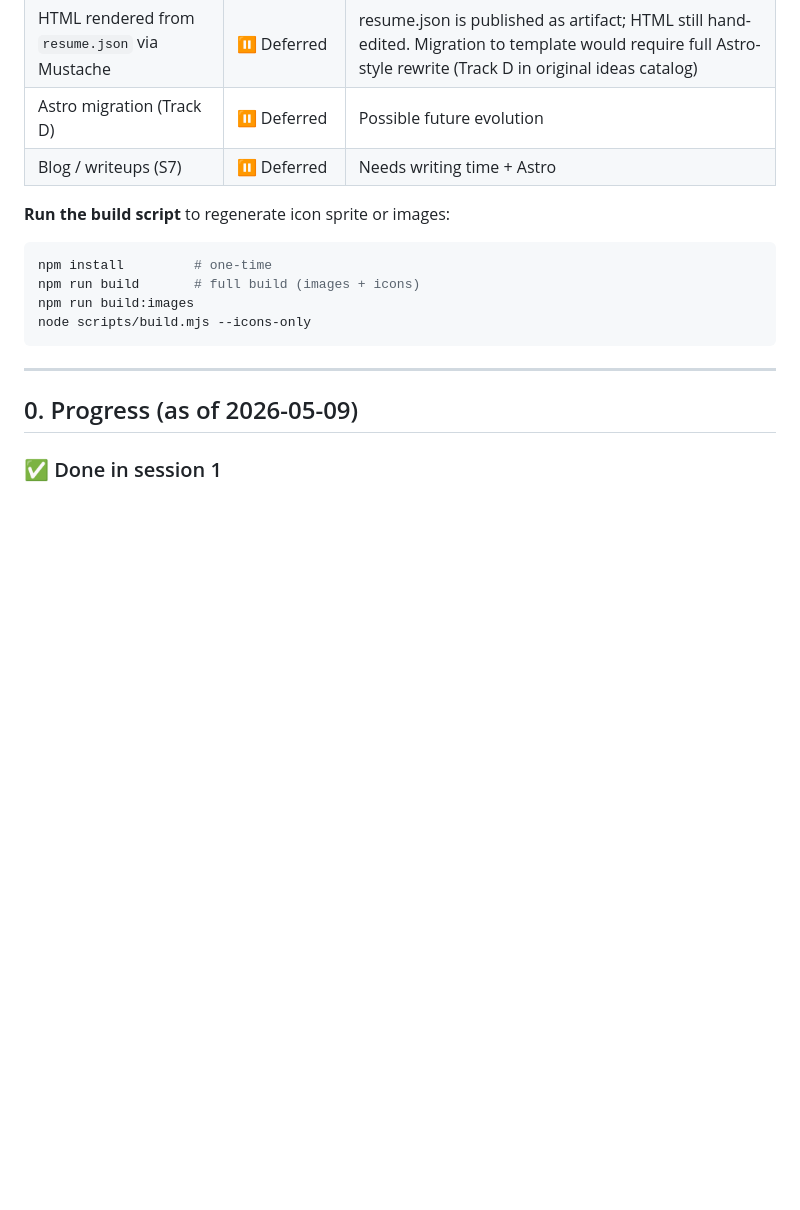
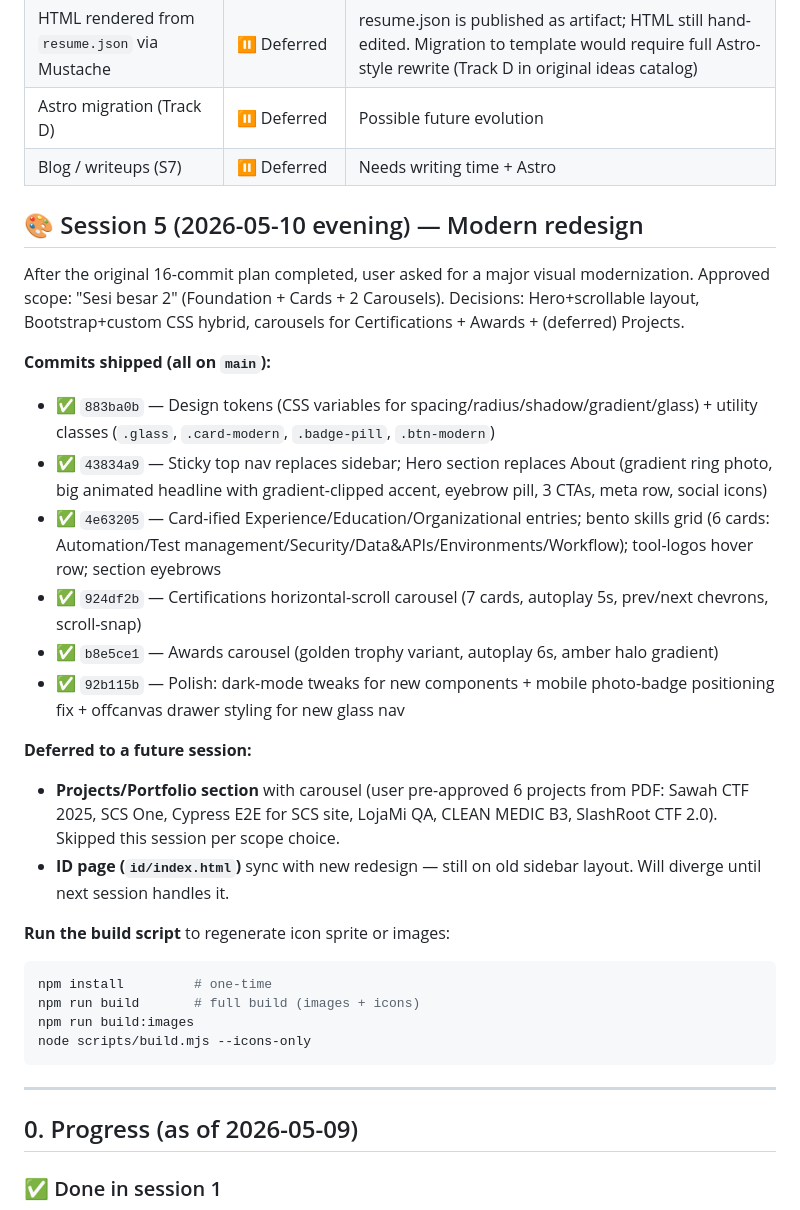
Before and after one commit to ericorahmad1/personal-web-resume, a Markdown page: PLAN.md, the part around the change. Drawn GitHub-style; blank space fills up the shorter version.

Commit message:
docs: PLAN.md — session 5 redesign log
Co-Authored-By: Claude Opus 4.7 (1M context) <noreply@anthropic.com>

````diff
--- a/PLAN.md
+++ b/PLAN.md
@@ -46,6 +46,22 @@ Full plan stored at `~/.claude/plans/tingly-foraging-widget.md` with 16 commit-s
 | HTML rendered from `resume.json` via Mustache | ⏸️ Deferred | resume.json is published as artifact; HTML still hand-edited. Migration to template would require full Astro-style rewrite (Track D in original ideas catalog) |
 | Astro migration (Track D) | ⏸️ Deferred | Possible future evolution |
 | Blog / writeups (S7) | ⏸️ Deferred | Needs writing time + Astro |
+
+## 🎨 Session 5 (2026-05-10 evening) — Modern redesign
+
+After the original 16-commit plan completed, user asked for a major visual modernization. Approved scope: "Sesi besar 2" (Foundation + Cards + 2 Carousels). Decisions: Hero+scrollable layout, Bootstrap+custom CSS hybrid, carousels for Certifications + Awards + (deferred) Projects.
+
+**Commits shipped (all on `main`):**
+- ✅ `883ba0b` — Design tokens (CSS variables for spacing/radius/shadow/gradient/glass) + utility classes (`.glass`, `.card-modern`, `.badge-pill`, `.btn-modern`)
+- ✅ `43834a9` — Sticky top nav replaces sidebar; Hero section replaces About (gradient ring photo, big animated headline with gradient-clipped accent, eyebrow pill, 3 CTAs, meta row, social icons)
+- ✅ `4e63205` — Card-ified Experience/Education/Organizational entries; bento skills grid (6 cards: Automation/Test management/Security/Data&APIs/Environments/Workflow); tool-logos hover row; section eyebrows
+- ✅ `924df2b` — Certifications horizontal-scroll carousel (7 cards, autoplay 5s, prev/next chevrons, scroll-snap)
+- ✅ `b8e5ce1` — Awards carousel (golden trophy variant, autoplay 6s, amber halo gradient)
+- ✅ `92b115b` — Polish: dark-mode tweaks for new components + mobile photo-badge positioning fix + offcanvas drawer styling for new glass nav
+
+**Deferred to a future session:**
+- **Projects/Portfolio section** with carousel (user pre-approved 6 projects from PDF: Sawah CTF 2025, SCS One, Cypress E2E for SCS site, LojaMi QA, CLEAN MEDIC B3, SlashRoot CTF 2.0). Skipped this session per scope choice.
+- **ID page (`id/index.html`)** sync with new redesign — still on old sidebar layout. Will diverge until next session handles it.
 
 **Run the build script** to regenerate icon sprite or images:
 ```bash
````
